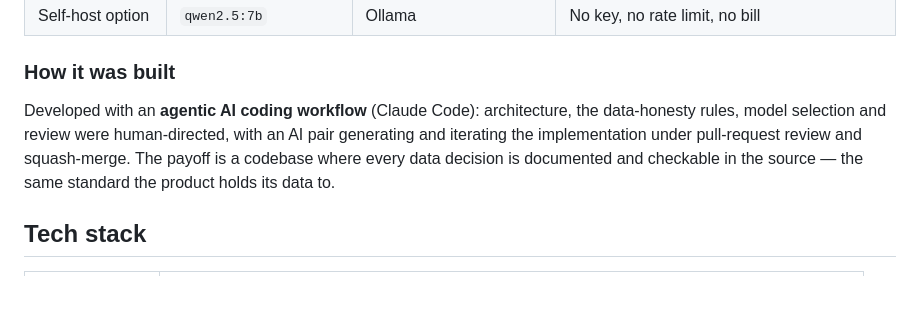
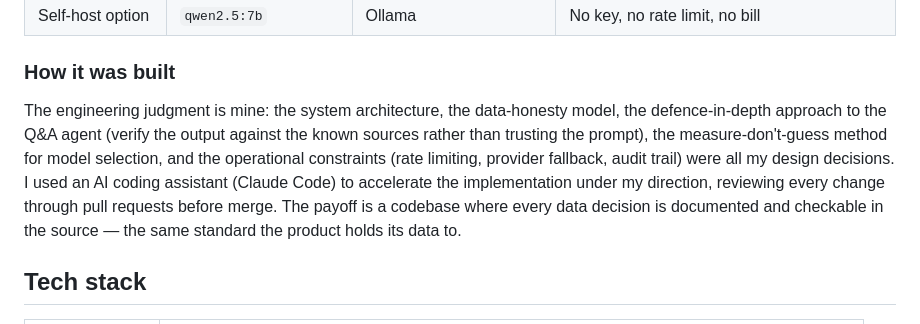
Before and after one commit to shubhamsinha503/neighbour-trust, a Markdown page: README.md, the part around the change. Drawn GitHub-style; blank space fills up the shorter version.

Commit message:
README: credit the engineering decisions to the author (#36)
Revise the "How it was built" note so it attributes the architecture,
data-honesty model, the Q&A defence-in-depth approach, the model-selection
methodology and the operational design to the author, with the AI coding
assistant framed as an implementation accelerator used under direction and
pull-request review.


Claude-Session: https://claude.ai/code/session_01QqixHn1eXx5coENUtP39jh

Co-authored-by: Claude <noreply@anthropic.com>

```diff
--- a/README.md
+++ b/README.md
@@ -151,11 +151,15 @@ Answers a buyer's free-text question about one locality, strictly from stored da
 
 ### How it was built
 
-Developed with an **agentic AI coding workflow** (Claude Code): architecture, the
-data-honesty rules, model selection and review were human-directed, with an AI
-pair generating and iterating the implementation under pull-request review and
-squash-merge. The payoff is a codebase where every data decision is documented
-and checkable in the source — the same standard the product holds its data to.
+The engineering judgment is mine: the system architecture, the data-honesty
+model, the defence-in-depth approach to the Q&A agent (verify the output against
+the known sources rather than trusting the prompt), the measure-don't-guess
+method for model selection, and the operational constraints (rate limiting,
+provider fallback, audit trail) were all my design decisions. I used an AI coding
+assistant (Claude Code) to accelerate the implementation under my direction,
+reviewing every change through pull requests before merge. The payoff is a
+codebase where every data decision is documented and checkable in the source —
+the same standard the product holds its data to.
 
 ## Tech stack
 
```
